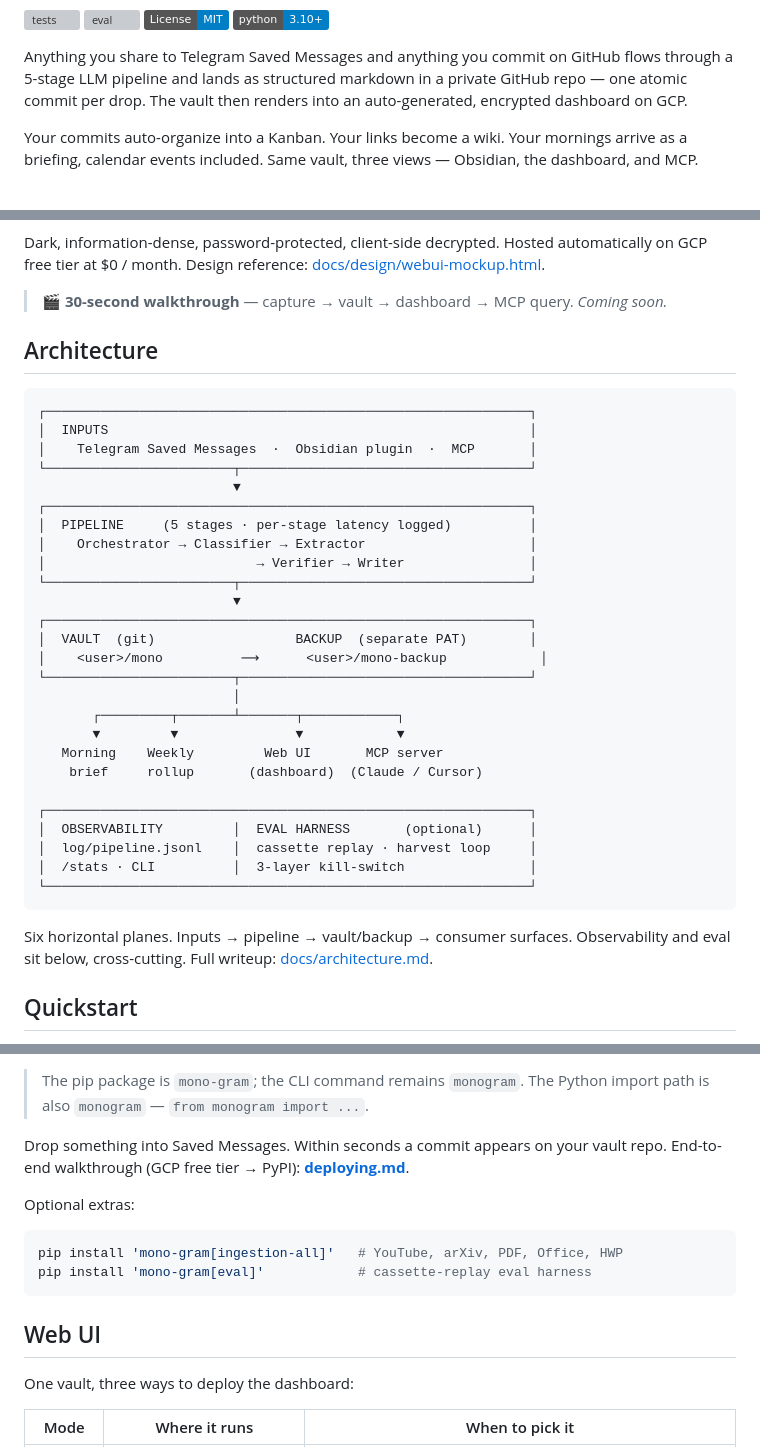
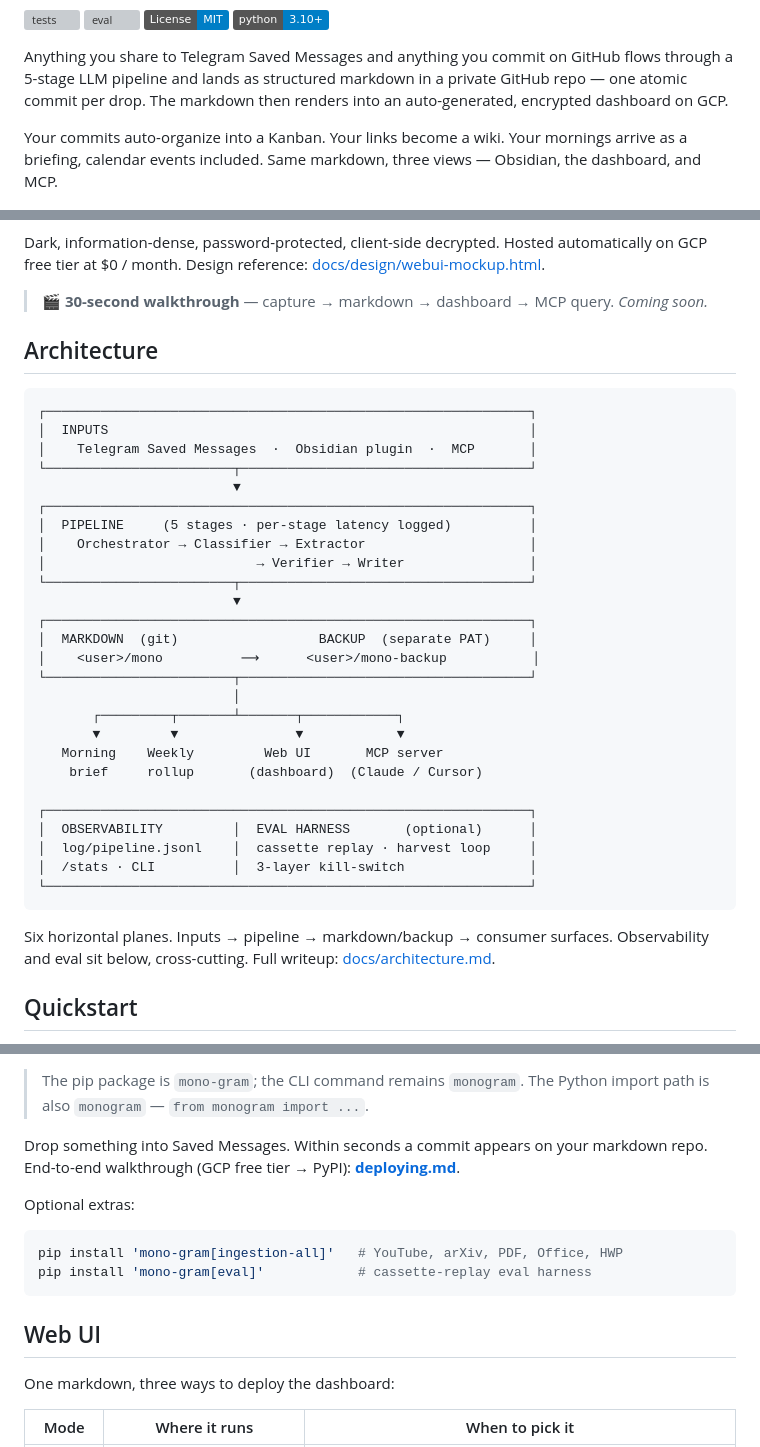
Before and after one commit to HarimxChoi/monogram, a Markdown page: README.md, 3 parts joined by grey strips. GitHub-like rendering; badges without logos; grey boxes are pictures that could not be loaded.

````diff
--- a/README.md
+++ b/README.md
@@ -12,11 +12,11 @@
 Anything you share to Telegram Saved Messages and anything you commit
 on GitHub flows through a 5-stage LLM pipeline and lands as structured
 markdown in a private GitHub repo — one atomic commit per drop. The
-vault then renders into an auto-generated, encrypted dashboard on GCP.
+markdown then renders into an auto-generated, encrypted dashboard on GCP.
 
 Your commits auto-organize into a Kanban. Your links become a wiki.
 Your mornings arrive as a briefing, calendar events included. Same
-vault, three views — Obsidian, the dashboard, and MCP.
+markdown, three views — Obsidian, the dashboard, and MCP.
 
 ![Monogram dashboard — projects, wiki, life recent, commits](docs/images/dashboard.png)
 
@@ -24,7 +24,7 @@ Dark, information-dense, password-protected, client-side decrypted.
 Hosted automatically on GCP free tier at $0 / month. Design reference:
 [docs/design/webui-mockup.html](docs/design/webui-mockup.html).
 
-> 🎬 **30-second walkthrough** — capture → vault → dashboard → MCP query. *Coming soon.*
+> 🎬 **30-second walkthrough** — capture → markdown → dashboard → MCP query. *Coming soon.*
 
 <!--
   ┌─────────────────────────────────────────────────────────────┐
@@ -68,8 +68,8 @@ Hosted automatically on GCP free tier at $0 / month. Design reference:
 └────────────────────────┬─────────────────────────────────────┘
                          ▼
 ┌──────────────────────────────────────────────────────────────┐
-│  VAULT  (git)                  BACKUP  (separate PAT)        │
-│    <user>/mono          ⟶      <user>/mono-backup            │
+│  MARKDOWN  (git)                  BACKUP  (separate PAT)     │
+│    <user>/mono          ⟶      <user>/mono-backup           │
 └────────────────────────┬─────────────────────────────────────┘
                          │
        ┌─────────┬───────┴───────┬────────────┐
@@ -84,7 +84,7 @@ Hosted automatically on GCP free tier at $0 / month. Design reference:
 └──────────────────────────────────────────────────────────────┘
 ```
 
-Six horizontal planes. Inputs → pipeline → vault/backup → consumer
+Six horizontal planes. Inputs → pipeline → markdown/backup → consumer
 surfaces. Observability and eval sit below, cross-cutting. Full
 writeup: [docs/architecture.md](docs/architecture.md).
 
@@ -120,7 +120,7 @@ monogram run             # listener + bot (leave running)
 > The Python import path is also `monogram` — `from monogram import ...`.
 
 Drop something into Saved Messages. Within seconds a commit appears on
-your vault repo. End-to-end walkthrough (GCP free tier → PyPI): **[deploying.md](deploying.md)**.
+your markdown repo. End-to-end walkthrough (GCP free tier → PyPI): **[deploying.md](deploying.md)**.
 
 Optional extras:
 
@@ -131,7 +131,7 @@ pip install 'mono-gram[eval]'            # cassette-replay eval harness
 
 ## Web UI
 
-One vault, three ways to deploy the dashboard:
+One markdown, three ways to deploy the dashboard:
 
 | Mode | Where it runs | When to pick it |
 |---|---|---|
````
Also changed, not shown: other parts of README.md (+3 -3 lines).
